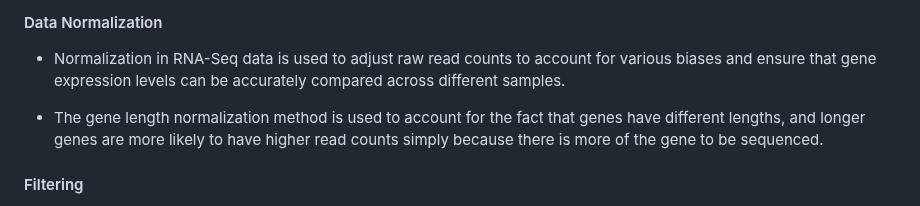
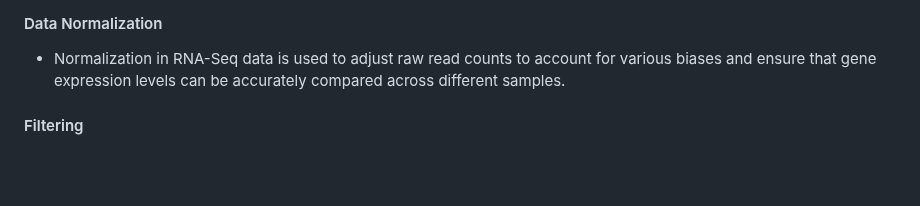
Before and after one commit to sanzidaanee/Hackbio-cancer-internship, a Markdown page: Stage 3/Report/Report.md, the part around the change. GitHub-like rendering; blank space fills up the shorter version.

```diff
--- a/Stage 3/Report/Report.md
+++ b/Stage 3/Report/Report.md
@@ -47,8 +47,6 @@ Metadata is important for exploring and making meaningful insights from the larg
 #### Data Normalization
 
 - Normalization in RNA-Seq data is used to adjust raw read counts to account for various biases and ensure that gene expression levels can be accurately compared across different samples.
-
-- The gene length normalization method is used to account for the fact that genes have different lengths, and longer genes are more likely to have higher read counts simply because there is more of the gene to be sequenced.
 
 
 #### Filtering
```
